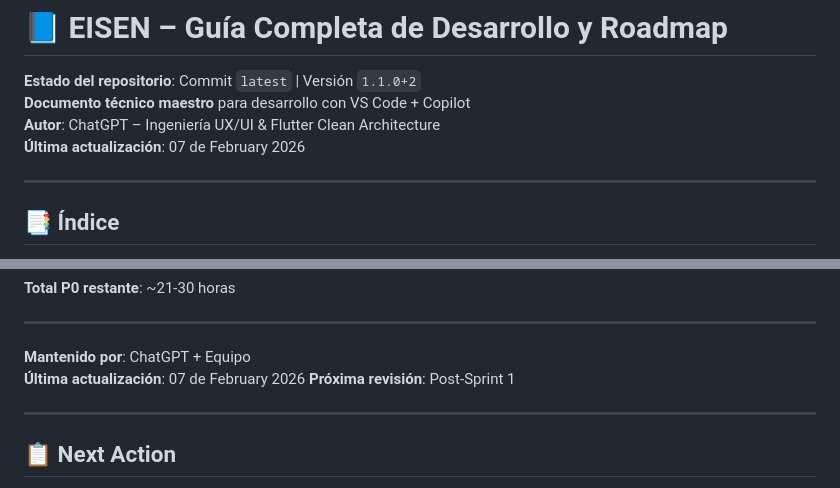
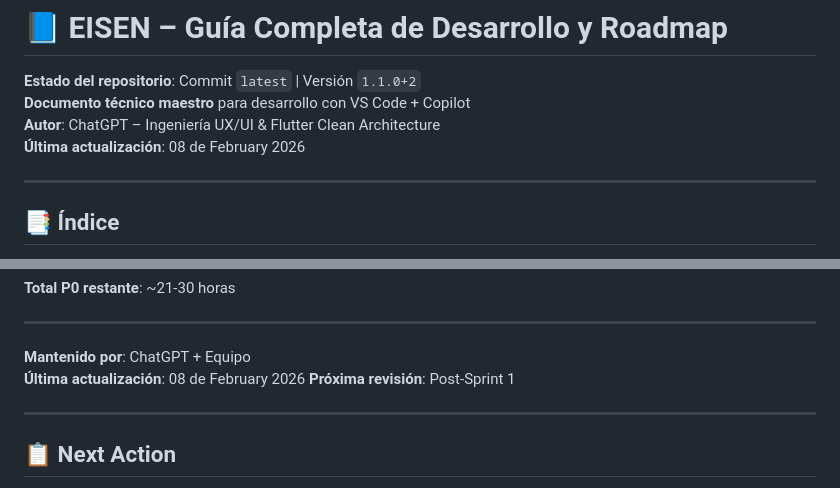
Before and after one commit to eliezeramaya/eisen, a Markdown page: docs/project_status.md, 2 parts joined by grey strips. GitHub-like rendering.

Commit message:
🤖 Auto-update project status [2026-02-08]
- Updated metrics and progress
- Automated daily update

```diff
--- a/docs/project_status.md
+++ b/docs/project_status.md
@@ -3,7 +3,7 @@
 **Estado del repositorio**: Commit `latest` | Versión `1.1.0+2`
 **Documento técnico maestro** para desarrollo con VS Code + Copilot
 **Autor**: ChatGPT – Ingeniería UX/UI & Flutter Clean Architecture
-**Última actualización**: 07 de February 2026
+**Última actualización**: 08 de February 2026
 
 ---
 
@@ -2570,7 +2570,7 @@ Este documento representa el estado completo del proyecto **Eisen** con las últ
 ---
 
 **Mantenido por**: ChatGPT + Equipo
-**Última actualización**: 07 de February 2026
+**Última actualización**: 08 de February 2026
 **Próxima revisión**: Post-Sprint 1
 
 ---
```
